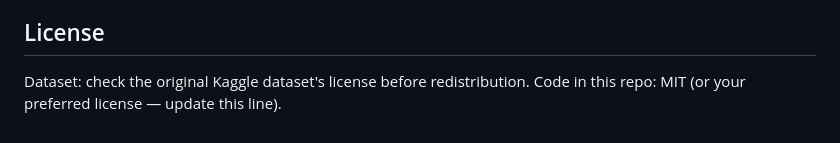
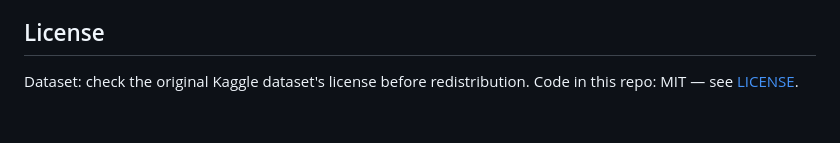
Before and after one commit to goucem-meriem-malak/symptom-checker-tflite-flutter, a Markdown page: README.md, the part around the change. Rendered like a GitHub page.

```diff
--- a/README.md
+++ b/README.md
@@ -81,4 +81,4 @@ Requires the three files above to already be present in `flutter_app/assets/` (a
 
 ## License
 
-Dataset: check the original Kaggle dataset's license before redistribution. Code in this repo: MIT (or your preferred license — update this line).
+Dataset: check the original Kaggle dataset's license before redistribution. Code in this repo: MIT — see [LICENSE](LICENSE).
```
